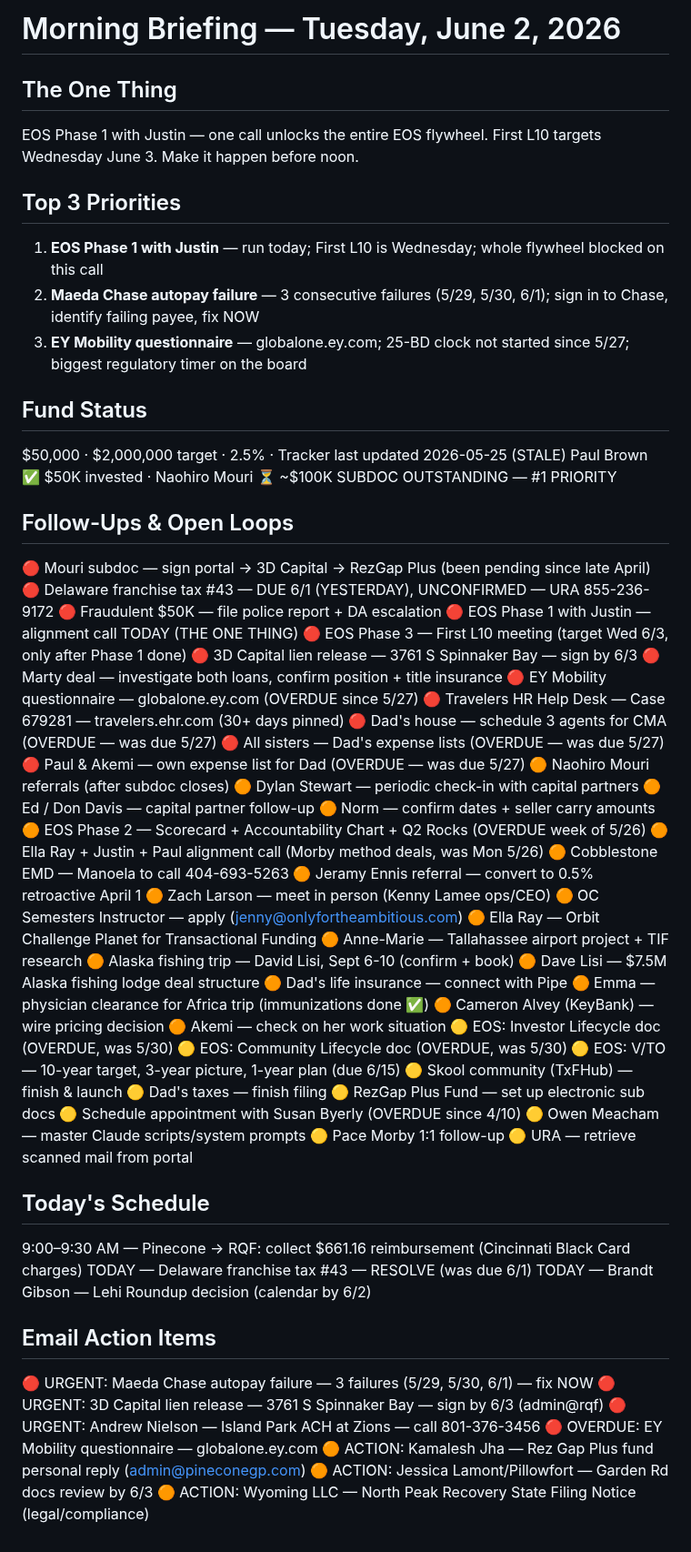
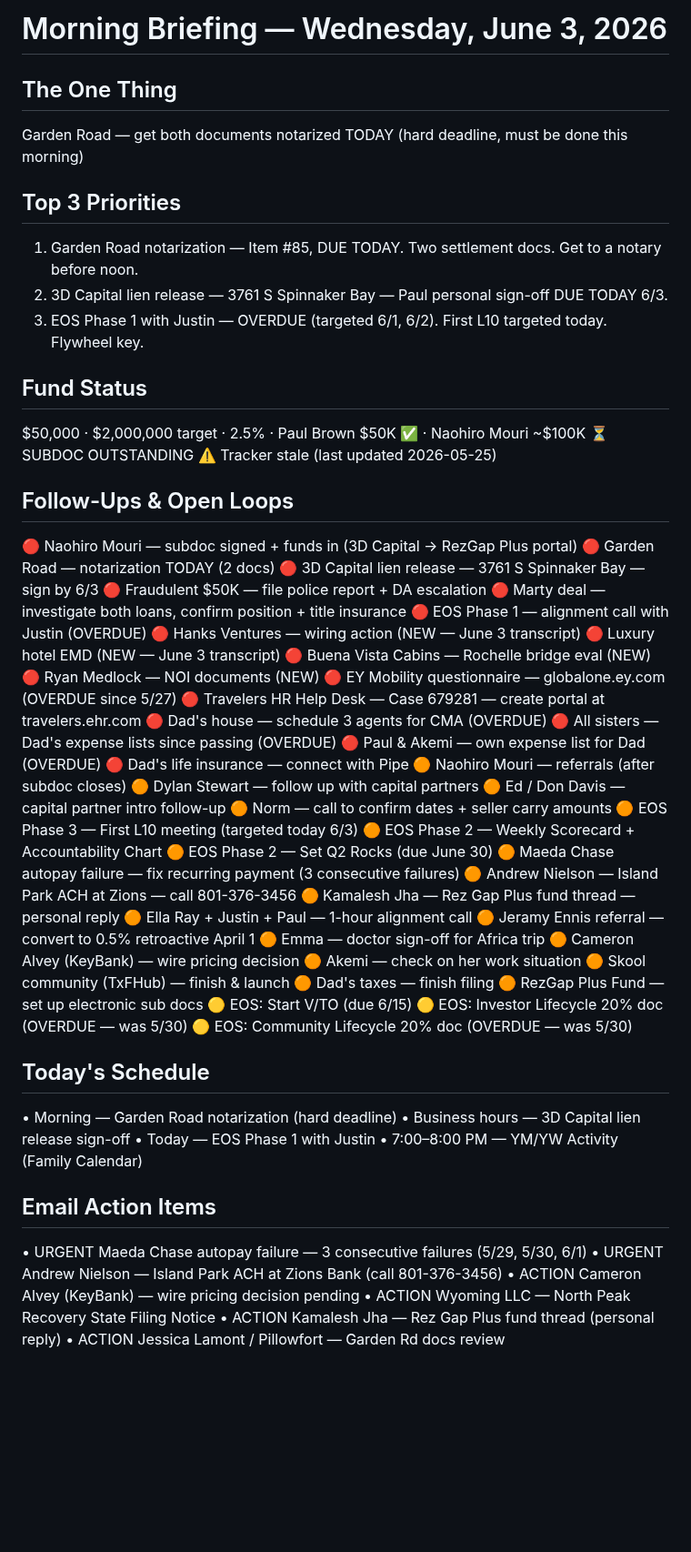
Before and after one commit to pmartbrown/dashboard, a Markdown page: briefing-today.md, the part around the change. Shown at 91% size. Rendered like a GitHub page; blank space fills up the shorter version.

Commit message:
Update briefing-today.md — 2026-06-03

```diff
--- a/briefing-today.md
+++ b/briefing-today.md
@@ -1,69 +1,66 @@
-# Morning Briefing — Tuesday, June 2, 2026
+# Morning Briefing — Wednesday, June 3, 2026
 
 ## The One Thing
-EOS Phase 1 with Justin — one call unlocks the entire EOS flywheel. First L10 targets Wednesday June 3. Make it happen before noon.
+Garden Road — get both documents notarized TODAY (hard deadline, must be done this morning)
 
 ## Top 3 Priorities
-1. **EOS Phase 1 with Justin** — run today; First L10 is Wednesday; whole flywheel blocked on this call
-2. **Maeda Chase autopay failure** — 3 consecutive failures (5/29, 5/30, 6/1); sign in to Chase, identify failing payee, fix NOW
-3. **EY Mobility questionnaire** — globalone.ey.com; 25-BD clock not started since 5/27; biggest regulatory timer on the board
+1. Garden Road notarization — Item #85, DUE TODAY. Two settlement docs. Get to a notary before noon.
+2. 3D Capital lien release — 3761 S Spinnaker Bay — Paul personal sign-off DUE TODAY 6/3.
+3. EOS Phase 1 with Justin — OVERDUE (targeted 6/1, 6/2). First L10 targeted today. Flywheel key.
 
 ## Fund Status
-$50,000 · $2,000,000 target · 2.5% · Tracker last updated 2026-05-25 (STALE)
-Paul Brown ✅ $50K invested · Naohiro Mouri ⏳ ~$100K SUBDOC OUTSTANDING — #1 PRIORITY
+$50,000 · $2,000,000 target · 2.5% · Paul Brown $50K ✅ · Naohiro Mouri ~$100K ⏳ SUBDOC OUTSTANDING
+⚠️ Tracker stale (last updated 2026-05-25)
 
 ## Follow-Ups & Open Loops
-🔴 Mouri subdoc — sign portal → 3D Capital → RezGap Plus (been pending since late April)
-🔴 Delaware franchise tax #43 — DUE 6/1 (YESTERDAY), UNCONFIRMED — URA 855-236-9172
+🔴 Naohiro Mouri — subdoc signed + funds in (3D Capital → RezGap Plus portal)
+🔴 Garden Road — notarization TODAY (2 docs)
+🔴 3D Capital lien release — 3761 S Spinnaker Bay — sign by 6/3
 🔴 Fraudulent $50K — file police report + DA escalation
-🔴 EOS Phase 1 with Justin — alignment call TODAY (THE ONE THING)
-🔴 EOS Phase 3 — First L10 meeting (target Wed 6/3, only after Phase 1 done)
-🔴 3D Capital lien release — 3761 S Spinnaker Bay — sign by 6/3
 🔴 Marty deal — investigate both loans, confirm position + title insurance
+🔴 EOS Phase 1 — alignment call with Justin (OVERDUE)
+🔴 Hanks Ventures — wiring action (NEW — June 3 transcript)
+🔴 Luxury hotel EMD (NEW — June 3 transcript)
+🔴 Buena Vista Cabins — Rochelle bridge eval (NEW)
+🔴 Ryan Medlock — NOI documents (NEW)
 🔴 EY Mobility questionnaire — globalone.ey.com (OVERDUE since 5/27)
-🔴 Travelers HR Help Desk — Case 679281 — travelers.ehr.com (30+ days pinned)
-🔴 Dad's house — schedule 3 agents for CMA (OVERDUE — was due 5/27)
-🔴 All sisters — Dad's expense lists (OVERDUE — was due 5/27)
-🔴 Paul & Akemi — own expense list for Dad (OVERDUE — was due 5/27)
-🟠 Naohiro Mouri referrals (after subdoc closes)
-🟠 Dylan Stewart — periodic check-in with capital partners
-🟠 Ed / Don Davis — capital partner follow-up
-🟠 Norm — confirm dates + seller carry amounts
-🟠 EOS Phase 2 — Scorecard + Accountability Chart + Q2 Rocks (OVERDUE week of 5/26)
-🟠 Ella Ray + Justin + Paul alignment call (Morby method deals, was Mon 5/26)
-🟠 Cobblestone EMD — Manoela to call 404-693-5263
+🔴 Travelers HR Help Desk — Case 679281 — create portal at travelers.ehr.com
+🔴 Dad's house — schedule 3 agents for CMA (OVERDUE)
+🔴 All sisters — Dad's expense lists since passing (OVERDUE)
+🔴 Paul & Akemi — own expense list for Dad (OVERDUE)
+🔴 Dad's life insurance — connect with Pipe
+🟠 Naohiro Mouri — referrals (after subdoc closes)
+🟠 Dylan Stewart — follow up with capital partners
+🟠 Ed / Don Davis — capital partner intro follow-up
+🟠 Norm — call to confirm dates + seller carry amounts
+🟠 EOS Phase 3 — First L10 meeting (targeted today 6/3)
+🟠 EOS Phase 2 — Weekly Scorecard + Accountability Chart
+🟠 EOS Phase 2 — Set Q2 Rocks (due June 30)
+🟠 Maeda Chase autopay failure — fix recurring payment (3 consecutive failures)
+🟠 Andrew Nielson — Island Park ACH at Zions — call 801-376-3456
+🟠 Kamalesh Jha — Rez Gap Plus fund thread — personal reply
+🟠 Ella Ray + Justin + Paul — 1-hour alignment call
 🟠 Jeramy Ennis referral — convert to 0.5% retroactive April 1
-🟠 Zach Larson — meet in person (Kenny Lamee ops/CEO)
-🟠 OC Semesters Instructor — apply (jenny@onlyfortheambitious.com)
-🟠 Ella Ray — Orbit Challenge Planet for Transactional Funding
-🟠 Anne-Marie — Tallahassee airport project + TIF research
-🟠 Alaska fishing trip — David Lisi, Sept 6-10 (confirm + book)
-🟠 Dave Lisi — $7.5M Alaska fishing lodge deal structure
-🟠 Dad's life insurance — connect with Pipe
-🟠 Emma — physician clearance for Africa trip (immunizations done ✅)
+🟠 Emma — doctor sign-off for Africa trip
 🟠 Cameron Alvey (KeyBank) — wire pricing decision
 🟠 Akemi — check on her work situation
-🟡 EOS: Investor Lifecycle doc (OVERDUE, was 5/30)
-🟡 EOS: Community Lifecycle doc (OVERDUE, was 5/30)
-🟡 EOS: V/TO — 10-year target, 3-year picture, 1-year plan (due 6/15)
-🟡 Skool community (TxFHub) — finish & launch
-🟡 Dad's taxes — finish filing
-🟡 RezGap Plus Fund — set up electronic sub docs
-🟡 Schedule appointment with Susan Byerly (OVERDUE since 4/10)
-🟡 Owen Meacham — master Claude scripts/system prompts
-🟡 Pace Morby 1:1 follow-up
-🟡 URA — retrieve scanned mail from portal
+🟠 Skool community (TxFHub) — finish & launch
+🟠 Dad's taxes — finish filing
+🟠 RezGap Plus Fund — set up electronic sub docs
+🟡 EOS: Start V/TO (due 6/15)
+🟡 EOS: Investor Lifecycle 20% doc (OVERDUE — was 5/30)
+🟡 EOS: Community Lifecycle 20% doc (OVERDUE — was 5/30)
 
 ## Today's Schedule
-9:00–9:30 AM — Pinecone → RQF: collect $661.16 reimbursement (Cincinnati Black Card charges)
-TODAY — Delaware franchise tax #43 — RESOLVE (was due 6/1)
-TODAY — Brandt Gibson — Lehi Roundup decision (calendar by 6/2)
+• Morning — Garden Road notarization (hard deadline)
+• Business hours — 3D Capital lien release sign-off
+• Today — EOS Phase 1 with Justin
+• 7:00–8:00 PM — YM/YW Activity (Family Calendar)
 
 ## Email Action Items
-🔴 URGENT: Maeda Chase autopay failure — 3 failures (5/29, 5/30, 6/1) — fix NOW
-🔴 URGENT: 3D Capital lien release — 3761 S Spinnaker Bay — sign by 6/3 (admin@rqf)
-🔴 URGENT: Andrew Nielson — Island Park ACH at Zions — call 801-376-3456
-🔴 OVERDUE: EY Mobility questionnaire — globalone.ey.com
-🟠 ACTION: Kamalesh Jha — Rez Gap Plus fund personal reply (admin@pineconegp.com)
-🟠 ACTION: Jessica Lamont/Pillowfort — Garden Rd docs review by 6/3
-🟠 ACTION: Wyoming LLC — North Peak Recovery State Filing Notice (legal/compliance)
+• URGENT Maeda Chase autopay failure — 3 consecutive failures (5/29, 5/30, 6/1)
+• URGENT Andrew Nielson — Island Park ACH at Zions Bank (call 801-376-3456)
+• ACTION Cameron Alvey (KeyBank) — wire pricing decision pending
+• ACTION Wyoming LLC — North Peak Recovery State Filing Notice
+• ACTION Kamalesh Jha — Rez Gap Plus fund thread (personal reply)
+• ACTION Jessica Lamont / Pillowfort — Garden Rd docs review
```
